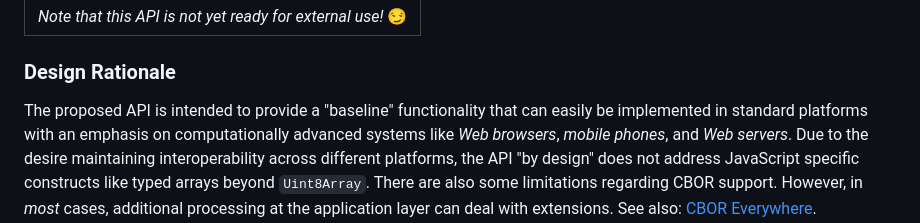
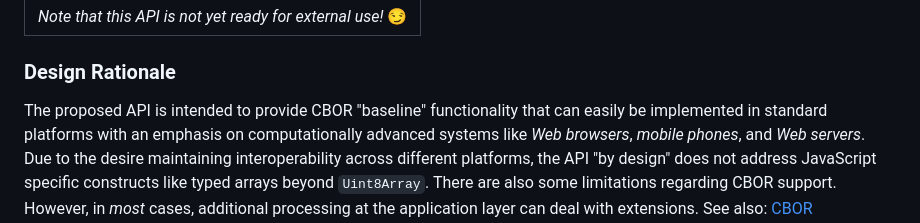
Before and after one commit to cyberphone/CBOR.js, a Markdown page: README.md, the part around the change. GitHub-like rendering.

```diff
--- a/README.md
+++ b/README.md
@@ -15,7 +15,7 @@ with the "CBOR&nbsp;Playground" (https://cbor.me), maintained by the
 
 ### Design Rationale
 
-The proposed API is intended to provide a "baseline" functionality that can easily be implemented
+The proposed API is intended to provide CBOR "baseline" functionality that can easily be implemented
 in standard platforms with an emphasis on computationally advanced systems like
 _Web browsers_, _mobile phones_, and _Web servers_.
 Due to the desire maintaining interoperability across different platforms,
```
